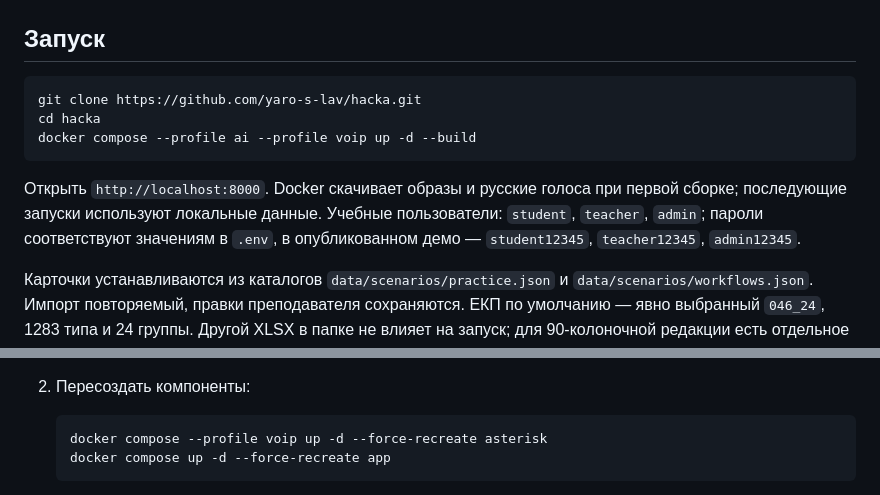
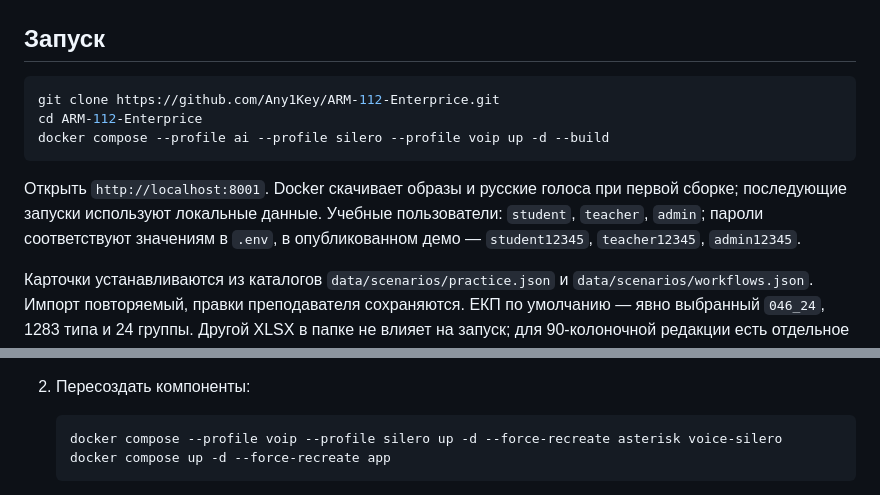
Before and after one commit to Any1Key/ARM-112-Enterprice, a Markdown page: docs/HACKATHON_DEMO.md, 2 parts joined by grey strips. Rendered like a GitHub page.

````diff
--- a/docs/HACKATHON_DEMO.md
+++ b/docs/HACKATHON_DEMO.md
@@ -3,12 +3,12 @@
 ## Запуск
 
 ```bash
-git clone https://github.com/yaro-s-lav/hacka.git
-cd hacka
-docker compose --profile ai --profile voip up -d --build
+git clone https://github.com/Any1Key/ARM-112-Enterprice.git
+cd ARM-112-Enterprice
+docker compose --profile ai --profile silero --profile voip up -d --build
 ```
 
-Открыть `http://localhost:8000`. Docker скачивает образы и русские голоса при первой сборке; последующие запуски используют локальные данные. Учебные пользователи: `student`, `teacher`, `admin`; пароли соответствуют значениям в `.env`, в опубликованном демо — `student12345`, `teacher12345`, `admin12345`.
+Открыть `http://localhost:8001`. Docker скачивает образы и русские голоса при первой сборке; последующие запуски используют локальные данные. Учебные пользователи: `student`, `teacher`, `admin`; пароли соответствуют значениям в `.env`, в опубликованном демо — `student12345`, `teacher12345`, `admin12345`.
 
 Карточки устанавливаются из каталогов `data/scenarios/practice.json` и `data/scenarios/workflows.json`. Импорт повторяемый, правки преподавателя сохраняются. ЕКП по умолчанию — явно выбранный `046_24`, 1283 типа и 24 группы. Другой XLSX в папке не влияет на запуск; для 90-колоночной редакции есть отдельное сопоставление колонок.
 
@@ -38,7 +38,7 @@ docker compose --profile ai --profile voip up -d --build
 2. Пересоздать компоненты:
 
    ```bash
-   docker compose --profile voip up -d --force-recreate asterisk
+   docker compose --profile voip --profile silero up -d --force-recreate asterisk voice-silero
    docker compose up -d --force-recreate app
    ```
 
````
Also changed, not shown: docs/ASSISTANT_CONTEXT.md (deleted, +0 -152 lines), docs/TECHNICAL_DOCUMENTATION.md (+5 -5 lines).
